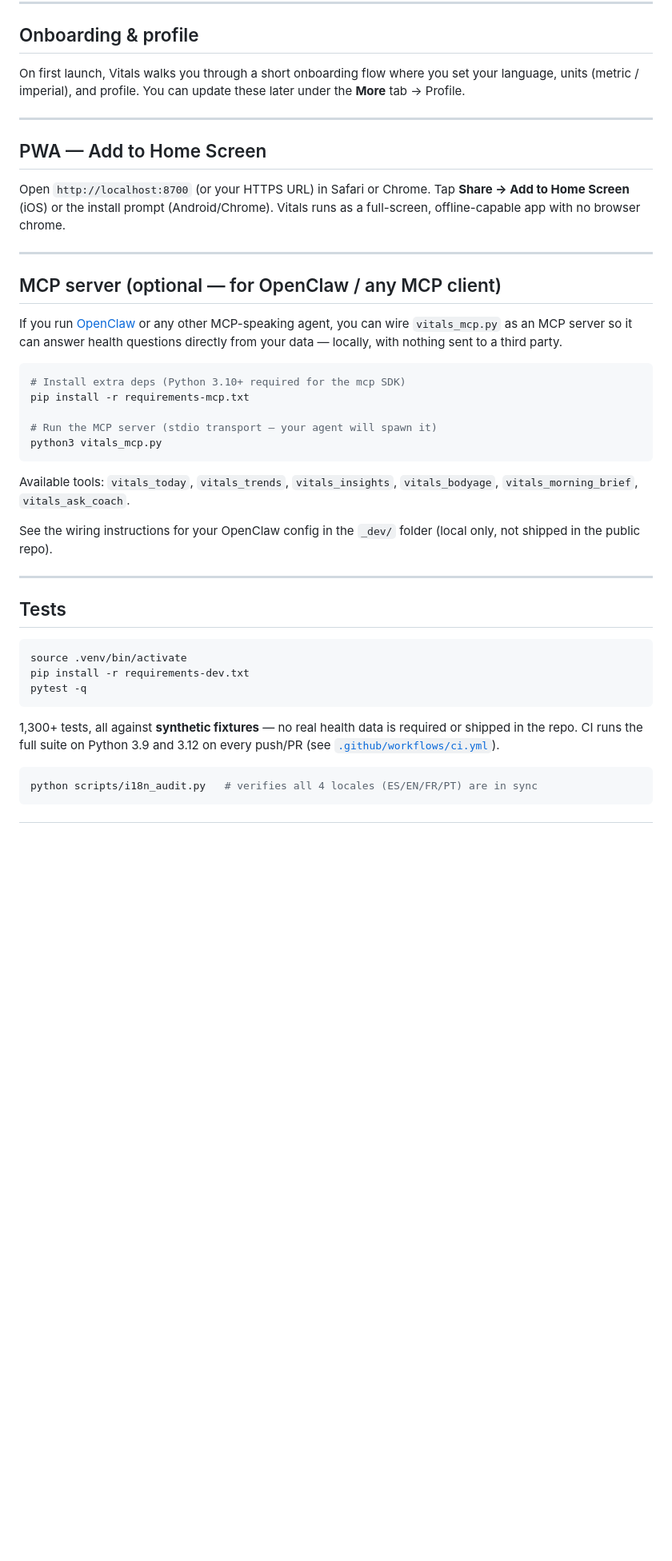
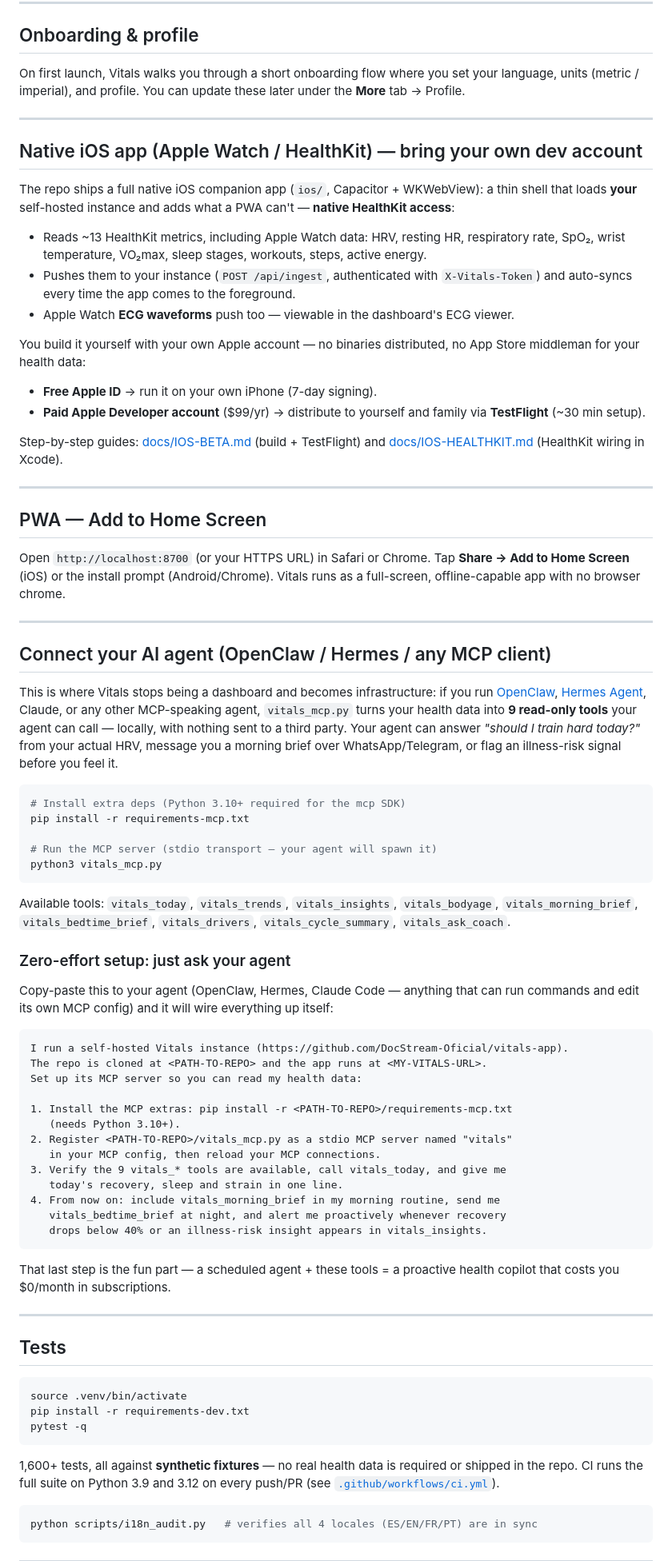
Before and after one commit to DocStream-Oficial/vitals, a Markdown page: README.md, the part around one of its changes. Shown at 80% size. Drawn GitHub-style; blank space fills up the shorter version.

````diff
--- a/README.md
+++ b/README.md
@@ -382,6 +392,31 @@ the **More** tab → Profile.
 
 ---
 
+## Native iOS app (Apple Watch / HealthKit) — bring your own dev account
+
+The repo ships a full native iOS companion app (`ios/`, Capacitor + WKWebView):
+a thin shell that loads **your** self-hosted instance and adds what a PWA can't —
+**native HealthKit access**:
+
+- Reads ~13 HealthKit metrics, including Apple Watch data: HRV, resting HR,
+  respiratory rate, SpO₂, wrist temperature, VO₂max, sleep stages, workouts,
+  steps, active energy.
+- Pushes them to your instance (`POST /api/ingest`, authenticated with
+  `X-Vitals-Token`) and auto-syncs every time the app comes to the foreground.
+- Apple Watch **ECG waveforms** push too — viewable in the dashboard's ECG viewer.
+
+You build it yourself with your own Apple account — no binaries distributed,
+no App Store middleman for your health data:
+
+- **Free Apple ID** → run it on your own iPhone (7-day signing).
+- **Paid Apple Developer account** ($99/yr) → distribute to yourself and family
+  via **TestFlight** (~30 min setup).
+
+Step-by-step guides: [docs/IOS-BETA.md](docs/IOS-BETA.md) (build + TestFlight)
+and [docs/IOS-HEALTHKIT.md](docs/IOS-HEALTHKIT.md) (HealthKit wiring in Xcode).
+
+---
+
 ## PWA — Add to Home Screen
 
 Open `http://localhost:8700` (or your HTTPS URL) in Safari or Chrome.
@@ -390,11 +425,15 @@ Vitals runs as a full-screen, offline-capable app with no browser chrome.
 
 ---
 
-## MCP server (optional — for OpenClaw / any MCP client)
+## Connect your AI agent (OpenClaw / Hermes / any MCP client)
 
-If you run [OpenClaw](https://openclaw.io) or any other MCP-speaking agent, you
-can wire `vitals_mcp.py` as an MCP server so it can answer health questions
-directly from your data — locally, with nothing sent to a third party.
+This is where Vitals stops being a dashboard and becomes infrastructure: if you
+run [OpenClaw](https://openclaw.io), [Hermes Agent](https://hermes-agent.nousresearch.com),
+Claude, or any other MCP-speaking agent, `vitals_mcp.py` turns your health data
+into **9 read-only tools** your agent can call — locally, with nothing sent to
+a third party. Your agent can answer *"should I train hard today?"* from your
+actual HRV, message you a morning brief over WhatsApp/Telegram, or flag an
+illness-risk signal before you feel it.
 
 ```bash
 # Install extra deps (Python 3.10+ required for the mcp SDK)
@@ -405,10 +444,32 @@ python3 vitals_mcp.py
 ```
 
 Available tools: `vitals_today`, `vitals_trends`, `vitals_insights`, `vitals_bodyage`,
-`vitals_morning_brief`, `vitals_ask_coach`.
+`vitals_morning_brief`, `vitals_bedtime_brief`, `vitals_drivers`, `vitals_cycle_summary`,
+`vitals_ask_coach`.
 
-See the wiring instructions for your OpenClaw config in the `_dev/` folder (local only,
-not shipped in the public repo).
+### Zero-effort setup: just ask your agent
+
+Copy-paste this to your agent (OpenClaw, Hermes, Claude Code — anything that can
+run commands and edit its own MCP config) and it will wire everything up itself:
+
+```text
+I run a self-hosted Vitals instance (https://github.com/DocStream-Oficial/vitals-app).
+The repo is cloned at <PATH-TO-REPO> and the app runs at <MY-VITALS-URL>.
+Set up its MCP server so you can read my health data:
+
+1. Install the MCP extras: pip install -r <PATH-TO-REPO>/requirements-mcp.txt
+   (needs Python 3.10+).
+2. Register <PATH-TO-REPO>/vitals_mcp.py as a stdio MCP server named "vitals"
+   in your MCP config, then reload your MCP connections.
+3. Verify the 9 vitals_* tools are available, call vitals_today, and give me
+   today's recovery, sleep and strain in one line.
+4. From now on: include vitals_morning_brief in my morning routine, send me
+   vitals_bedtime_brief at night, and alert me proactively whenever recovery
+   drops below 40% or an illness-risk insight appears in vitals_insights.
+```
+
+That last step is the fun part — a scheduled agent + these tools = a proactive
+health copilot that costs you $0/month in subscriptions.
 
 ---
 
@@ -420,7 +481,7 @@ pip install -r requirements-dev.txt
 pytest -q
 ```
 
-1,300+ tests, all against **synthetic fixtures** — no real health data is required
+1,600+ tests, all against **synthetic fixtures** — no real health data is required
 or shipped in the repo. CI runs the full suite on Python 3.9 and 3.12 on every
 push/PR (see [`.github/workflows/ci.yml`](.github/workflows/ci.yml)).
 
````
Also changed, not shown: other parts of README.md (+15 -5 lines), docs/IOS-BETA.md (+48 -48 lines), docs/IOS-HEALTHKIT.md (+109 -110 lines), assets/demo/vitals-coach-mobile.png (added), assets/demo/vitals-sleep-mobile.png (added), assets/demo/vitals-today-desktop.png, assets/demo/vitals-today-mobile.png, assets/demo/vitals-trends-mobile.png (added), 2 other files.
